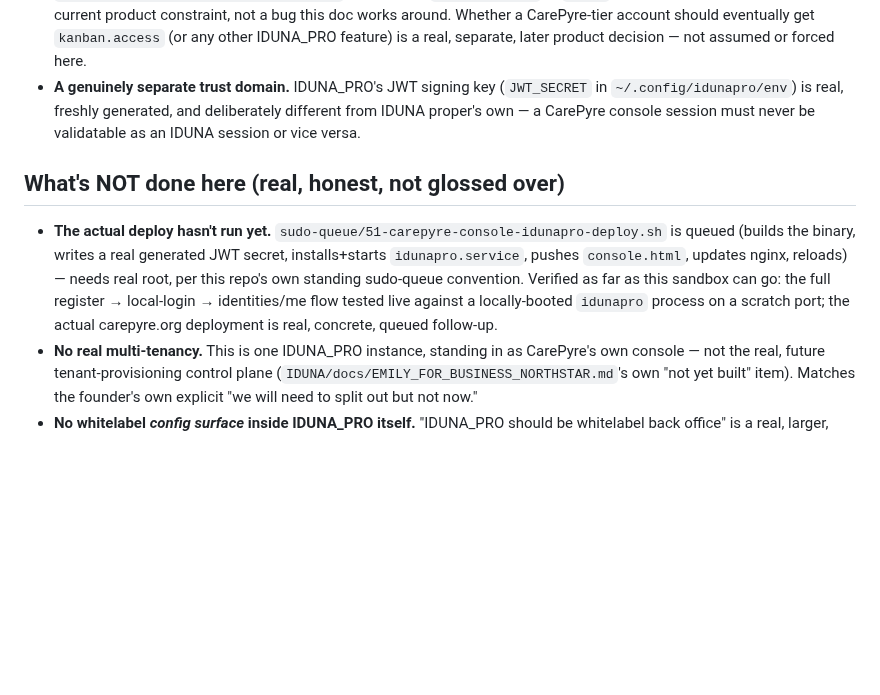
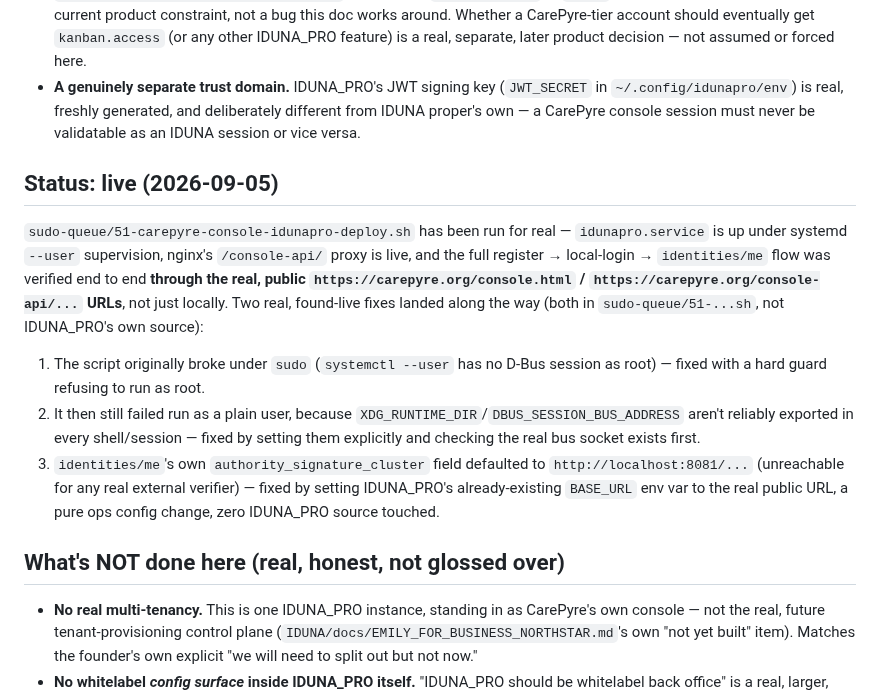
Before and after one commit to emilyspringerton/CarePyre, a Markdown page: docs/CAREPYRE_CONSOLE_NORTHSTAR.md, the part around the change. GitHub-like rendering; blank space fills up the shorter version.

Commit message:
docs: CarePyre Console is live — real deploy verified end to end
https://carepyre.org/console.html + /console-api/ confirmed working
for real: register -> local-login -> identities/me all succeed through
the real public URLs, not just locally. Documents the two sudo-queue
fixes (D-Bus session env) and the BASE_URL correctness fix that got it
there.

session: sess-20260905-0117-d84e3a4e

```diff
--- a/docs/CAREPYRE_CONSOLE_NORTHSTAR.md
+++ b/docs/CAREPYRE_CONSOLE_NORTHSTAR.md
@@ -85,15 +85,26 @@ already established for the `/api/` → IDUNA proxy (`sudo-queue/14-carepyre-api
   proper's own — a CarePyre console session must never be validatable as an IDUNA session or vice
   versa.
 
+## Status: live (2026-09-05)
+
+`sudo-queue/51-carepyre-console-idunapro-deploy.sh` has been run for real — `idunapro.service` is
+up under systemd `--user` supervision, nginx's `/console-api/` proxy is live, and the full
+register → local-login → `identities/me` flow was verified end to end **through the real, public
+`https://carepyre.org/console.html` / `https://carepyre.org/console-api/...` URLs**, not just
+locally. Two real, found-live fixes landed along the way (both in `sudo-queue/51-...sh`, not
+IDUNA_PRO's own source):
+
+1. The script originally broke under `sudo` (`systemctl --user` has no D-Bus session as root) —
+   fixed with a hard guard refusing to run as root.
+2. It then still failed run as a plain user, because `XDG_RUNTIME_DIR`/`DBUS_SESSION_BUS_ADDRESS`
+   aren't reliably exported in every shell/session — fixed by setting them explicitly and
+   checking the real bus socket exists first.
+3. `identities/me`'s own `authority_signature_cluster` field defaulted to
+   `http://localhost:8081/...` (unreachable for any real external verifier) — fixed by setting
+   IDUNA_PRO's already-existing `BASE_URL` env var to the real public URL, a pure ops config
+   change, zero IDUNA_PRO source touched.
+
 ## What's NOT done here (real, honest, not glossed over)
-
-- **The actual deploy hasn't run yet.** `sudo-queue/51-carepyre-console-idunapro-deploy.sh` is
-  queued (builds the binary, writes a real generated JWT secret, installs+starts
-  `idunapro.service`, pushes `console.html`, updates nginx, reloads) — needs real root, per this
-  repo's own standing sudo-queue convention. Verified as far as this sandbox can go: the full
-  register → local-login → identities/me flow tested live against a locally-booted `idunapro`
-  process on a scratch port; the actual carepyre.org deployment is real, concrete, queued
-  follow-up.
 - **No real multi-tenancy.** This is one IDUNA_PRO instance, standing in as CarePyre's own
   console — not the real, future tenant-provisioning control plane
   (`IDUNA/docs/EMILY_FOR_BUSINESS_NORTHSTAR.md`'s own "not yet built" item). Matches the
```
